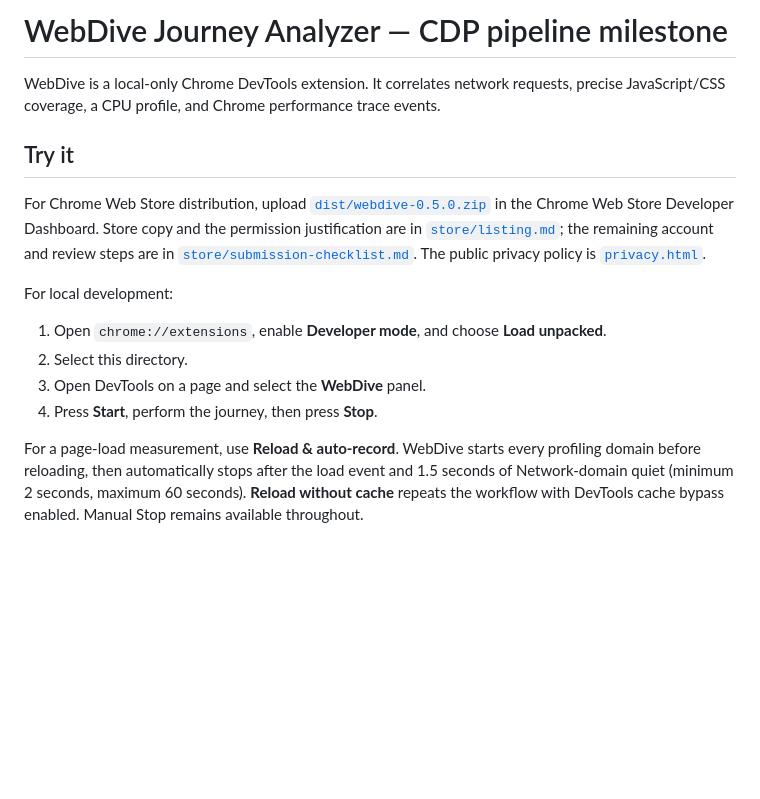
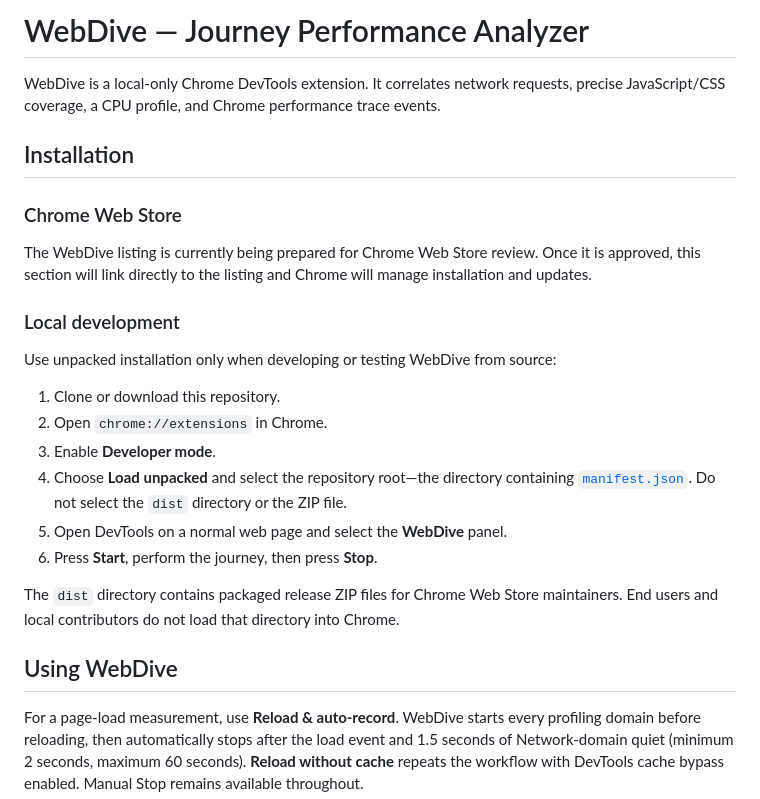
Before and after one commit to prash471/webdive, a Markdown page: README.md, the part around the change. GitHub-like rendering; blank space fills up the shorter version.

Commit message:
Clarify WebDive installation instructions

```diff
--- a/README.md
+++ b/README.md
@@ -1,17 +1,27 @@
-# WebDive Journey Analyzer — CDP pipeline milestone
+# WebDive — Journey Performance Analyzer
 
 WebDive is a local-only Chrome DevTools extension. It correlates network requests, precise JavaScript/CSS coverage, a CPU profile, and Chrome performance trace events.
 
-## Try it
+## Installation
 
-For Chrome Web Store distribution, upload [`dist/webdive-0.5.0.zip`](./dist/webdive-0.5.0.zip) in the Chrome Web Store Developer Dashboard. Store copy and the permission justification are in [`store/listing.md`](./store/listing.md); the remaining account and review steps are in [`store/submission-checklist.md`](./store/submission-checklist.md). The public privacy policy is [`privacy.html`](./privacy.html).
+### Chrome Web Store
 
-For local development:
+The WebDive listing is currently being prepared for Chrome Web Store review. Once it is approved, this section will link directly to the listing and Chrome will manage installation and updates.
 
-1. Open `chrome://extensions`, enable **Developer mode**, and choose **Load unpacked**.
-2. Select this directory.
-3. Open DevTools on a page and select the **WebDive** panel.
-4. Press **Start**, perform the journey, then press **Stop**.
+### Local development
+
+Use unpacked installation only when developing or testing WebDive from source:
+
+1. Clone or download this repository.
+2. Open `chrome://extensions` in Chrome.
+3. Enable **Developer mode**.
+4. Choose **Load unpacked** and select the repository root—the directory containing [`manifest.json`](./manifest.json). Do not select the `dist` directory or the ZIP file.
+5. Open DevTools on a normal web page and select the **WebDive** panel.
+6. Press **Start**, perform the journey, then press **Stop**.
+
+The `dist` directory contains packaged release ZIP files for Chrome Web Store maintainers. End users and local contributors do not load that directory into Chrome.
+
+## Using WebDive
 
 For a page-load measurement, use **Reload & auto-record**. WebDive starts every profiling domain before reloading, then automatically stops after the load event and 1.5 seconds of Network-domain quiet (minimum 2 seconds, maximum 60 seconds). **Reload without cache** repeats the workflow with DevTools cache bypass enabled. Manual Stop remains available throughout.
 
```
